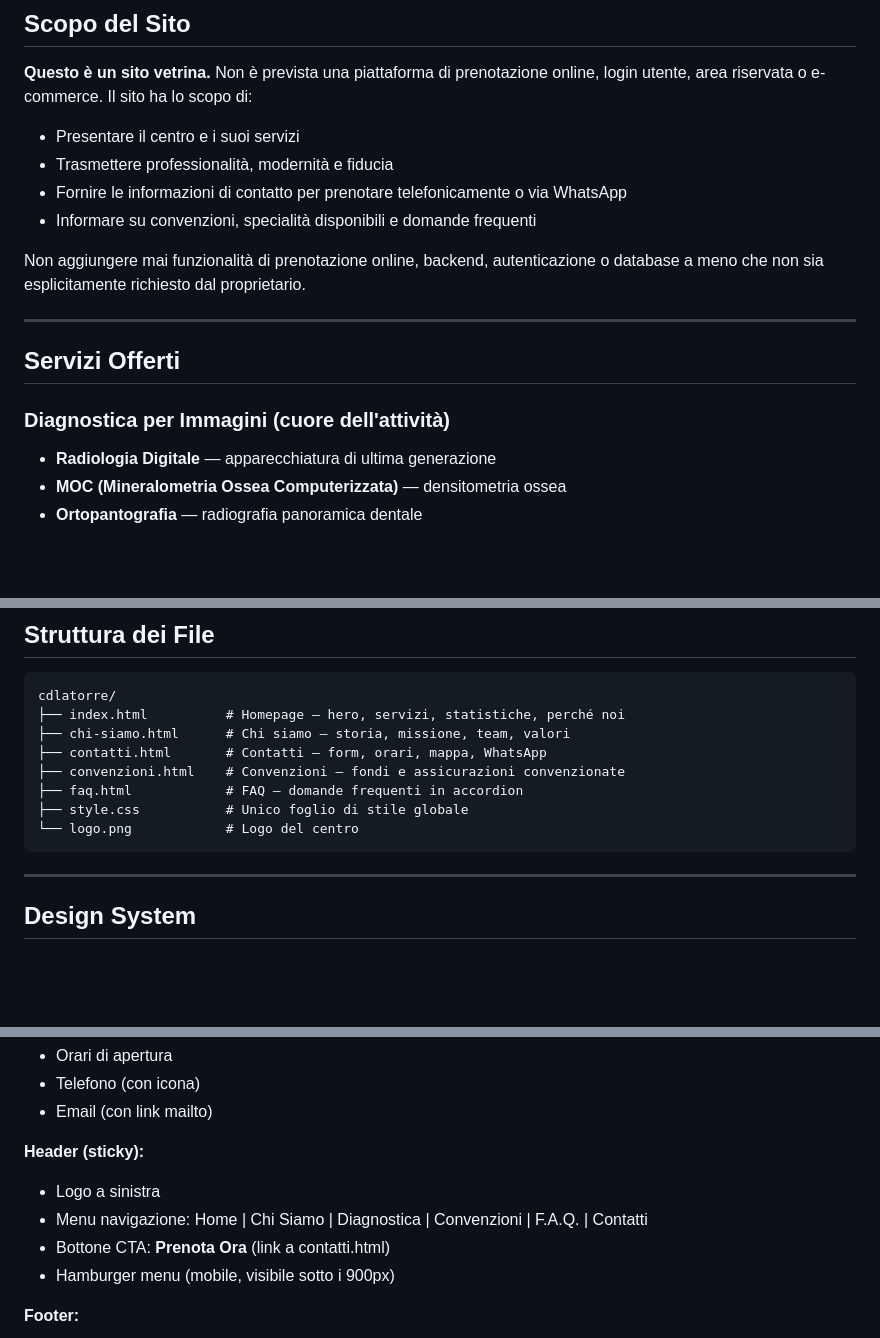
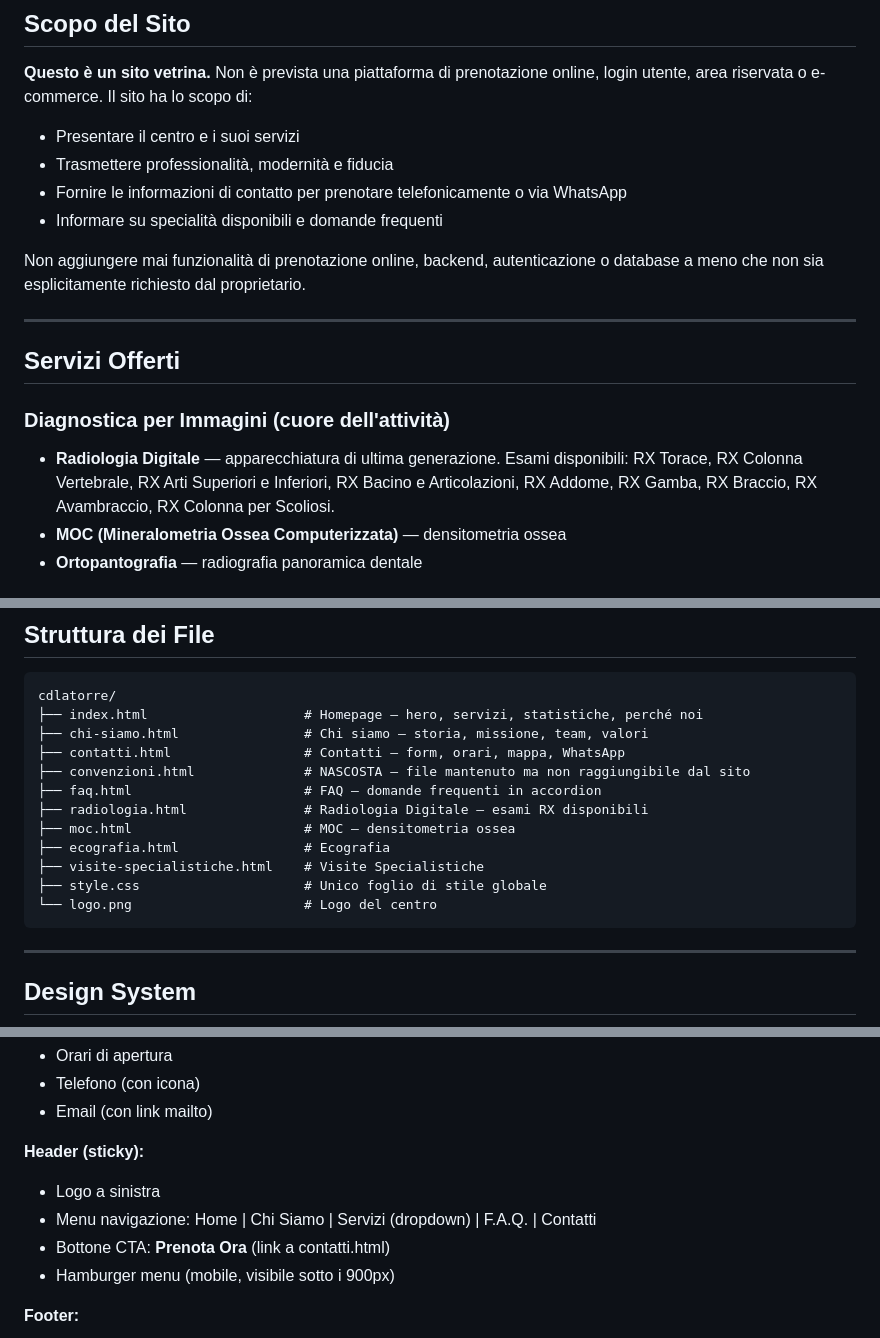
Before and after one commit to rlicordari/cdlatorre, a Markdown page: CLAUDE.md, 3 parts joined by grey strips. Rendered like a GitHub page; blank space fills up the shorter version.

Commit message:
Aggiorna CLAUDE.md: convenzioni nascosta, menu corretto, esami RX aggiornati
Co-Authored-By: Claude Sonnet 4.6 <noreply@anthropic.com>

````diff
--- a/CLAUDE.md
+++ b/CLAUDE.md
@@ -19,7 +19,7 @@
 - Presentare il centro e i suoi servizi
 - Trasmettere professionalità, modernità e fiducia
 - Fornire le informazioni di contatto per prenotare telefonicamente o via WhatsApp
-- Informare su convenzioni, specialità disponibili e domande frequenti
+- Informare su specialità disponibili e domande frequenti
 
 Non aggiungere mai funzionalità di prenotazione online, backend, autenticazione o database a meno che non sia esplicitamente richiesto dal proprietario.
 
@@ -28,7 +28,7 @@ Non aggiungere mai funzionalità di prenotazione online, backend, autenticazione
 ## Servizi Offerti
 
 ### Diagnostica per Immagini (cuore dell'attività)
-- **Radiologia Digitale** — apparecchiatura di ultima generazione
+- **Radiologia Digitale** — apparecchiatura di ultima generazione. Esami disponibili: RX Torace, RX Colonna Vertebrale, RX Arti Superiori e Inferiori, RX Bacino e Articolazioni, RX Addome, RX Gamba, RX Braccio, RX Avambraccio, RX Colonna per Scoliosi.
 - **MOC (Mineralometria Ossea Computerizzata)** — densitometria ossea
 - **Ortopantografia** — radiografia panoramica dentale
 
@@ -68,13 +68,17 @@ Il CDL si distingue per l'utilizzo di **macchinari di ultima generazione**. Ques
 
 ```
 cdlatorre/
-├── index.html          # Homepage — hero, servizi, statistiche, perché noi
-├── chi-siamo.html      # Chi siamo — storia, missione, team, valori
-├── contatti.html       # Contatti — form, orari, mappa, WhatsApp
-├── convenzioni.html    # Convenzioni — fondi e assicurazioni convenzionate
-├── faq.html            # FAQ — domande frequenti in accordion
-├── style.css           # Unico foglio di stile globale
-└── logo.png            # Logo del centro
+├── index.html                    # Homepage — hero, servizi, statistiche, perché noi
+├── chi-siamo.html                # Chi siamo — storia, missione, team, valori
+├── contatti.html                 # Contatti — form, orari, mappa, WhatsApp
+├── convenzioni.html              # NASCOSTA — file mantenuto ma non raggiungibile dal sito
+├── faq.html                      # FAQ — domande frequenti in accordion
+├── radiologia.html               # Radiologia Digitale — esami RX disponibili
+├── moc.html                      # MOC — densitometria ossea
+├── ecografia.html                # Ecografia
+├── visite-specialistiche.html    # Visite Specialistiche
+├── style.css                     # Unico foglio di stile globale
+└── logo.png                      # Logo del centro
 ```
 
 ---
@@ -127,7 +131,7 @@ cdlatorre/
 
 **Header (sticky):**
 - Logo a sinistra
-- Menu navigazione: Home | Chi Siamo | Diagnostica | Convenzioni | F.A.Q. | Contatti
+- Menu navigazione: Home | Chi Siamo | Servizi (dropdown) | F.A.Q. | Contatti
 - Bottone CTA: **Prenota Ora** (link a contatti.html)
 - Hamburger menu (mobile, visibile sotto i 900px)
 
````
